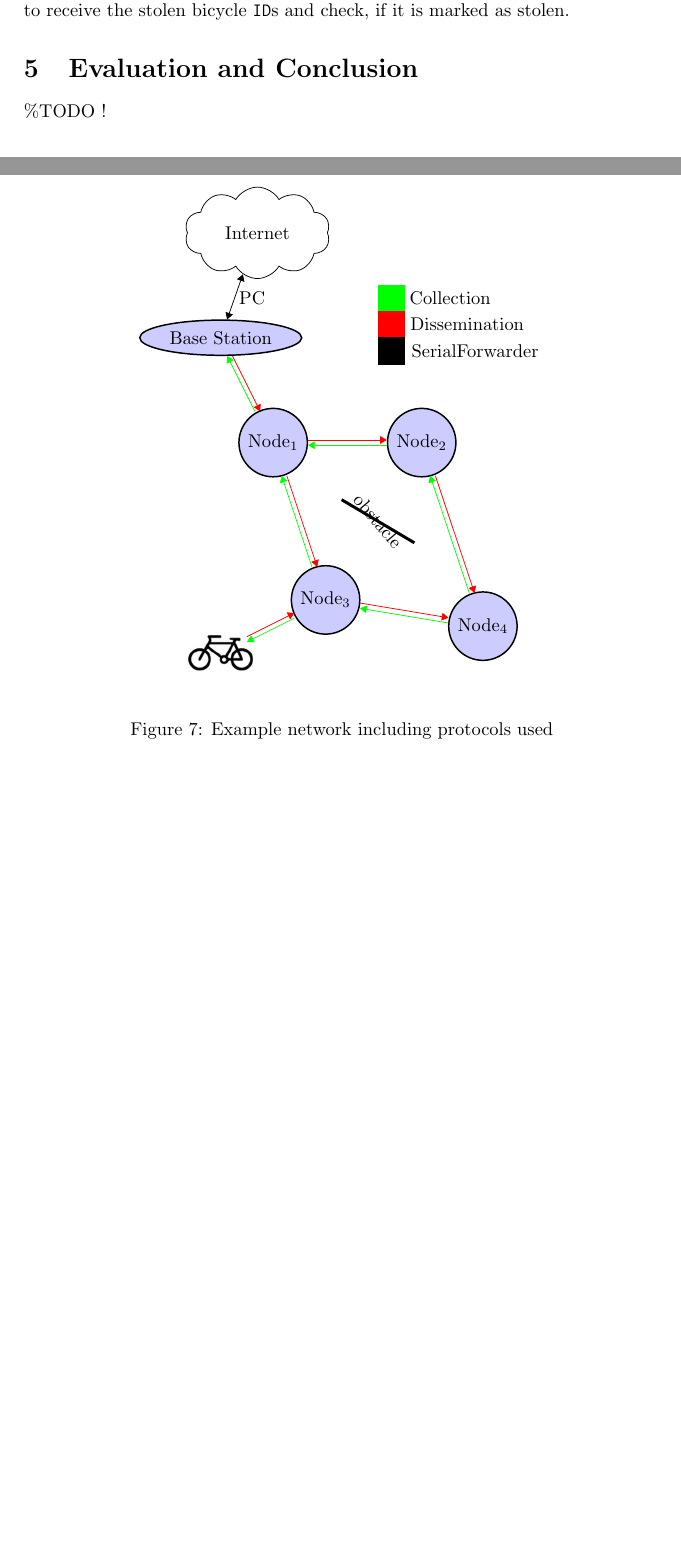
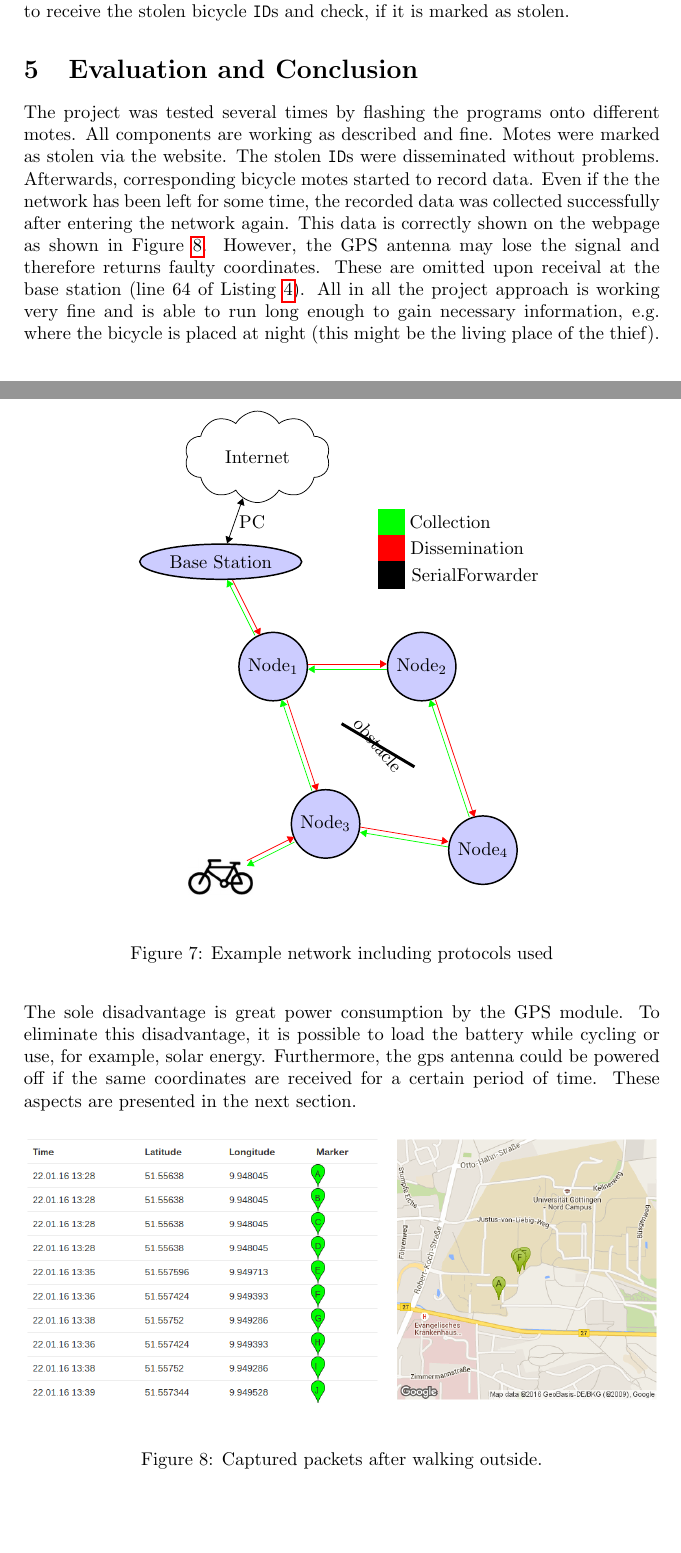
Before and after one commit to Cian47/anti_bicycle_theft, a LaTeX document (project_doc/project_doc.tex): two parts of pages 8 and 9 of 14 before the commit and two parts of pages 8 and 9 of 15 after it, joined at a grey line, cut so that both start at the same text, the shorter picture padded with empty space. Compiled offline with pdfLaTeX.

Commit message:
added conclusion + evaluation

```diff
--- a/project_doc/project_doc.tex
+++ b/project_doc/project_doc.tex
@@ -276,4 +276,10 @@ Figure \ref{fig:topo} shows an example topology with one base station, four netw
 \end{figure}
 
 \section{Evaluation and Conclusion}
-\%TODO !
+The project was tested several times by flashing the programs onto different motes. All components are working as described and fine. Motes were marked as stolen via the website. The stolen \texttt{ID}s were disseminated without problems. Afterwards, corresponding bicycle motes started to record data. Even if the the network has been left for some time, the recorded data was collected successfully after entering the network again. This data is correctly shown on the webpage as shown in Figure \ref{fig:concl}. However, the GPS antenna may lose the signal and therefore returns faulty coordinates. These are omitted upon receival at the base station (line 64 of Listing \ref{lst:listen.py}).
+All in all the project approach is working very fine and is able to run long enough to gain necessary information, e.g. where the bicycle is placed at night (this might be the living place of the thief). The sole disadvantage is great power consumption by the GPS module. To eliminate this disadvantage, it is possible to load the battery while cycling or use, for example, solar energy. Furthermore, the gps antenna could be powered off if the same coordinates are received for a certain period of time. These aspects are presented in the next section.
+
+\begin{figure}[h!]
+\begin{center}
+\includegraphics[scale=0.35]{pics/concl.png}
+\caption{Captured packets after walking outside.}
```
Also changed, not shown: project_doc/pics/concl.png (added), project_doc/project_doc.pdf, project_doc/project_doc.tex (3 more changed lines).
